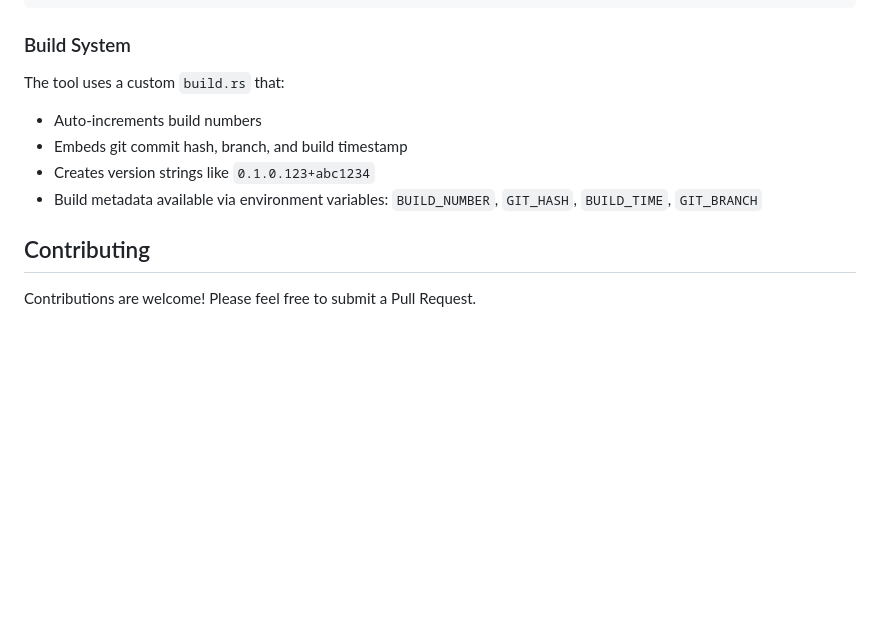
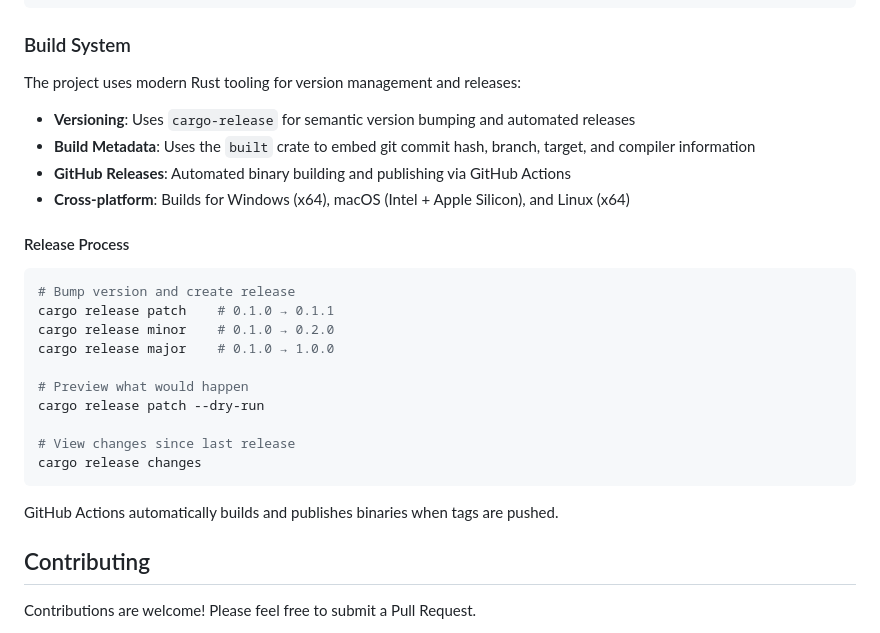
Before and after one commit to bziobnic/crosstache, a Markdown page: README.md, the part around the change. GitHub-like rendering; blank space fills up the shorter version.

Commit message:
updated readme (#17)

````diff
--- a/README.md
+++ b/README.md
@@ -416,11 +416,29 @@ cargo check
 
 ### Build System
 
-The tool uses a custom `build.rs` that:
-- Auto-increments build numbers
-- Embeds git commit hash, branch, and build timestamp
-- Creates version strings like `0.1.0.123+abc1234`
-- Build metadata available via environment variables: `BUILD_NUMBER`, `GIT_HASH`, `BUILD_TIME`, `GIT_BRANCH`
+The project uses modern Rust tooling for version management and releases:
+
+- **Versioning**: Uses `cargo-release` for semantic version bumping and automated releases
+- **Build Metadata**: Uses the `built` crate to embed git commit hash, branch, target, and compiler information
+- **GitHub Releases**: Automated binary building and publishing via GitHub Actions
+- **Cross-platform**: Builds for Windows (x64), macOS (Intel + Apple Silicon), and Linux (x64)
+
+#### Release Process
+
+```bash
+# Bump version and create release
+cargo release patch    # 0.1.0 → 0.1.1
+cargo release minor    # 0.1.0 → 0.2.0
+cargo release major    # 0.1.0 → 1.0.0
+
+# Preview what would happen
+cargo release patch --dry-run
+
+# View changes since last release
+cargo release changes
+```
+
+GitHub Actions automatically builds and publishes binaries when tags are pushed.
 
 ## Contributing
 
````
